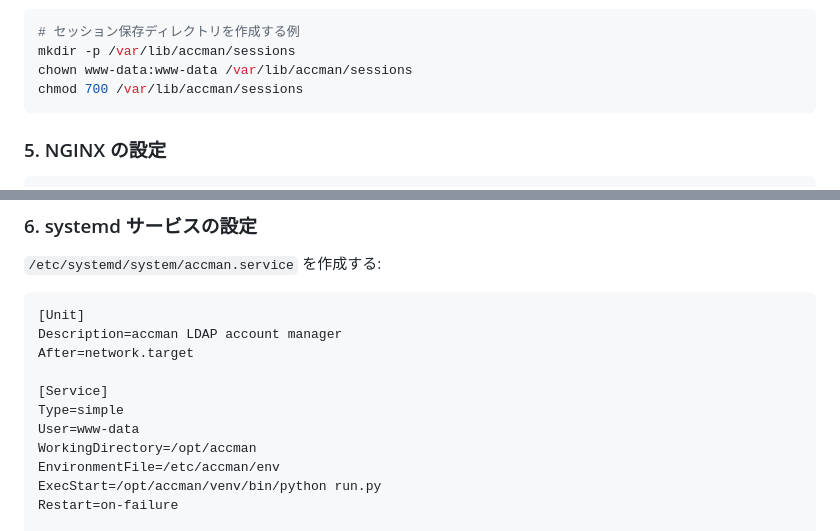
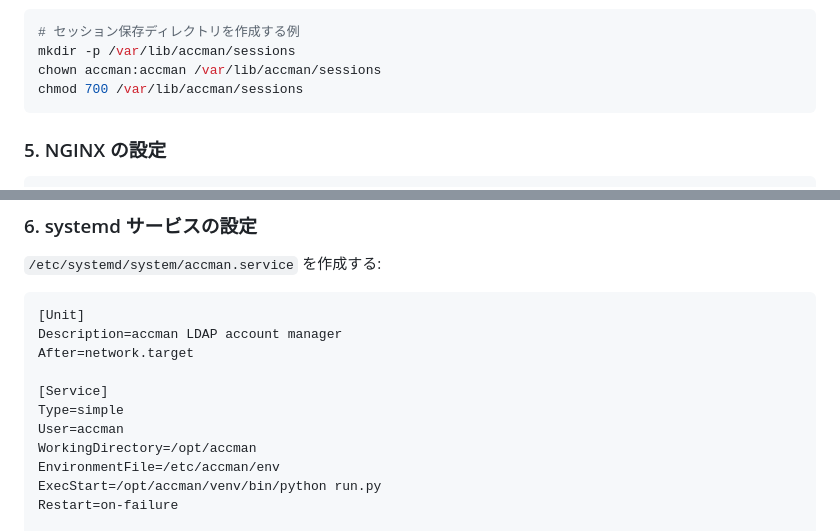
Before and after one commit to hiroys-milkcafe/accman, a Markdown page: README.md, 2 parts joined by grey strips. Rendered like a GitHub page.

Commit message:
アプリ実行ユーザの記述を修正

````diff
--- a/README.md
+++ b/README.md
@@ -155,7 +155,7 @@ python3 -c "import secrets; print(secrets.token_hex(32))"
 ```sh
 # セッション保存ディレクトリを作成する例
 mkdir -p /var/lib/accman/sessions
-chown www-data:www-data /var/lib/accman/sessions
+chown accman:accman /var/lib/accman/sessions
 chmod 700 /var/lib/accman/sessions
 ```
 
@@ -181,7 +181,7 @@ After=network.target
 
 [Service]
 Type=simple
-User=www-data
+User=accman
 WorkingDirectory=/opt/accman
 EnvironmentFile=/etc/accman/env
 ExecStart=/opt/accman/venv/bin/python run.py
````
